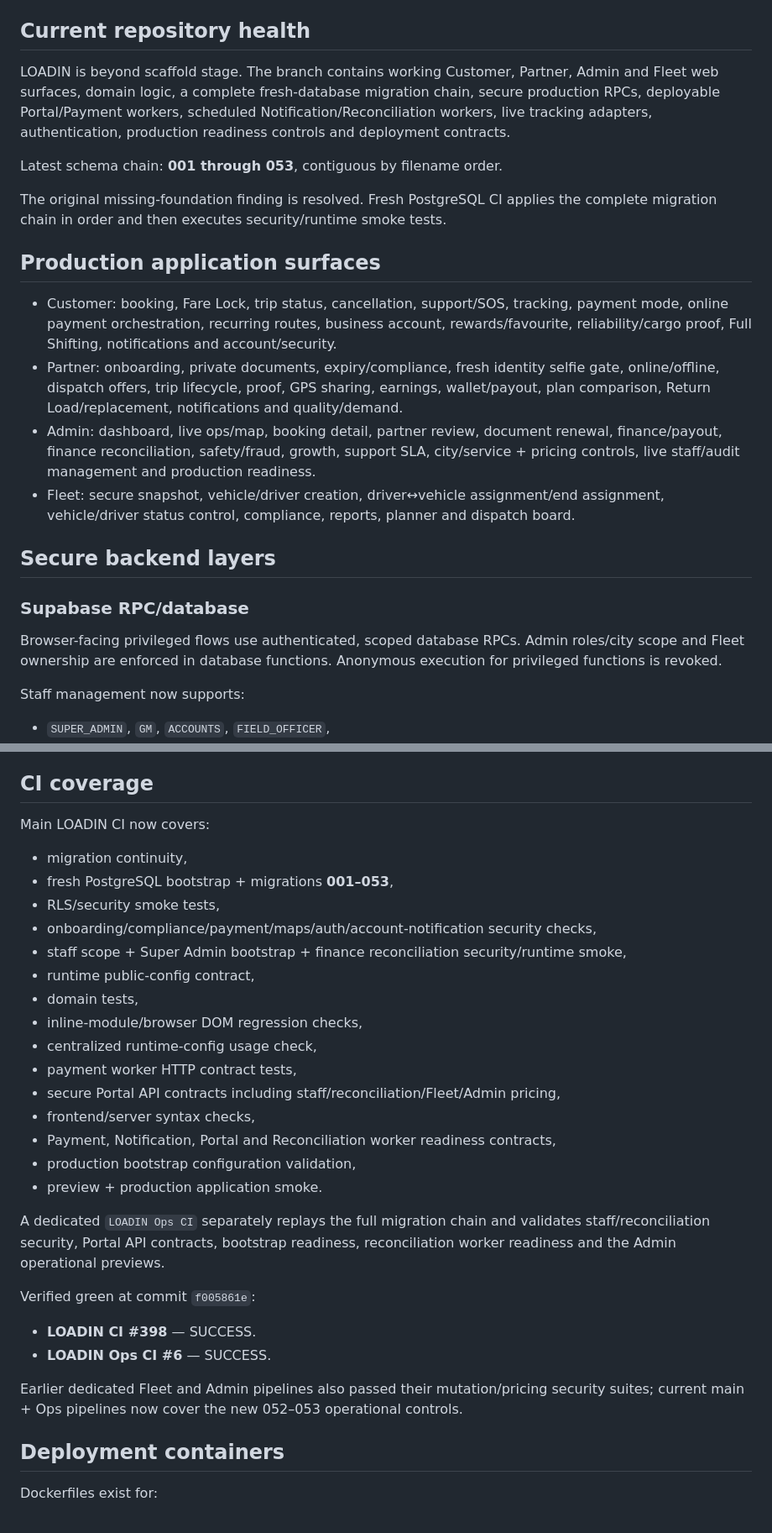
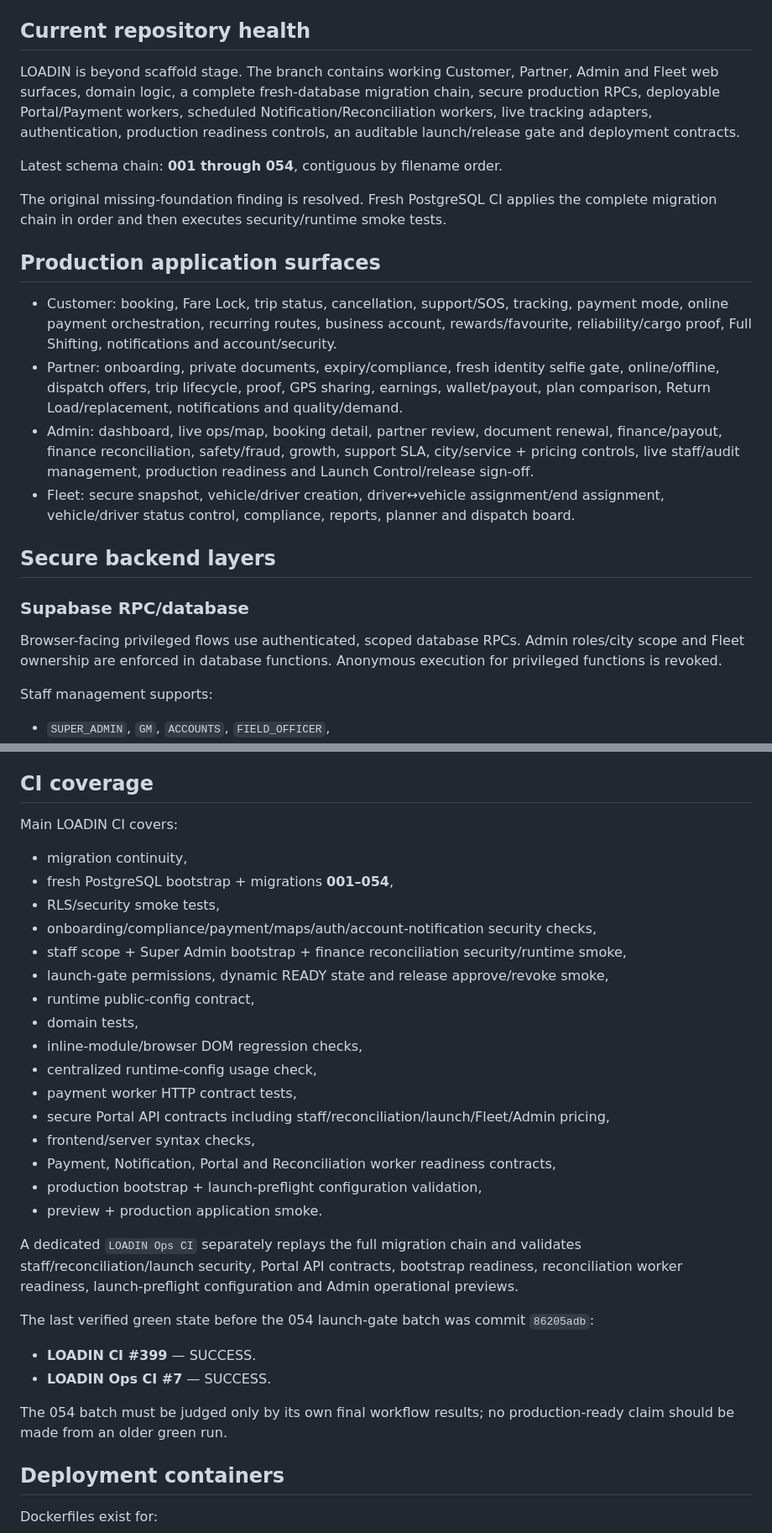
Before and after one commit to mrunalenterprises/cargox, a Markdown page: docs/LOADIN_INTEGRATION_AUDIT.md, 2 parts joined by grey strips. Shown at 84% size. GitHub-like rendering.

Commit message:
docs: audit launch control and release gate architecture

```diff
--- a/docs/LOADIN_INTEGRATION_AUDIT.md
+++ b/docs/LOADIN_INTEGRATION_AUDIT.md
@@ -5,9 +5,9 @@ Branch: `loadin-build`
 
 ## Current repository health
 
-LOADIN is beyond scaffold stage. The branch contains working Customer, Partner, Admin and Fleet web surfaces, domain logic, a complete fresh-database migration chain, secure production RPCs, deployable Portal/Payment workers, scheduled Notification/Reconciliation workers, live tracking adapters, authentication, production readiness controls and deployment contracts.
+LOADIN is beyond scaffold stage. The branch contains working Customer, Partner, Admin and Fleet web surfaces, domain logic, a complete fresh-database migration chain, secure production RPCs, deployable Portal/Payment workers, scheduled Notification/Reconciliation workers, live tracking adapters, authentication, production readiness controls, an auditable launch/release gate and deployment contracts.
 
-Latest schema chain: **001 through 053**, contiguous by filename order.
+Latest schema chain: **001 through 054**, contiguous by filename order.
 
 The original missing-foundation finding is resolved. Fresh PostgreSQL CI applies the complete migration chain in order and then executes security/runtime smoke tests.
 
@@ -15,7 +15,7 @@ The original missing-foundation finding is resolved. Fresh PostgreSQL CI applies
 
 - Customer: booking, Fare Lock, trip status, cancellation, support/SOS, tracking, payment mode, online payment orchestration, recurring routes, business account, rewards/favourite, reliability/cargo proof, Full Shifting, notifications and account/security.
 - Partner: onboarding, private documents, expiry/compliance, fresh identity selfie gate, online/offline, dispatch offers, trip lifecycle, proof, GPS sharing, earnings, wallet/payout, plan comparison, Return Load/replacement, notifications and quality/demand.
-- Admin: dashboard, live ops/map, booking detail, partner review, document renewal, finance/payout, finance reconciliation, safety/fraud, growth, support SLA, city/service + pricing controls, live staff/audit management and production readiness.
+- Admin: dashboard, live ops/map, booking detail, partner review, document renewal, finance/payout, finance reconciliation, safety/fraud, growth, support SLA, city/service + pricing controls, live staff/audit management, production readiness and Launch Control/release sign-off.
 - Fleet: secure snapshot, vehicle/driver creation, driver↔vehicle assignment/end assignment, vehicle/driver status control, compliance, reports, planner and dispatch board.
 
 ## Secure backend layers
@@ -23,7 +23,7 @@ The original missing-foundation finding is resolved. Fresh PostgreSQL CI applies
 ### Supabase RPC/database
 Browser-facing privileged flows use authenticated, scoped database RPCs. Admin roles/city scope and Fleet ownership are enforced in database functions. Anonymous execution for privileged functions is revoked.
 
-Staff management now supports:
+Staff management supports:
 - `SUPER_ADMIN`, `GM`, `ACCOUNTS`, `FIELD_OFFICER`,
 - Super Admin all-scope management,
 - GM limited to Field Officers in the GM's assigned city,
@@ -71,30 +92,31 @@ Production web security guidance includes CSP, HSTS, nosniff, referrer policy, p
 
 ## CI coverage
 
-Main LOADIN CI now covers:
+Main LOADIN CI covers:
 - migration continuity,
-- fresh PostgreSQL bootstrap + migrations **001–053**,
+- fresh PostgreSQL bootstrap + migrations **001–054**,
 - RLS/security smoke tests,
 - onboarding/compliance/payment/maps/auth/account-notification security checks,
 - staff scope + Super Admin bootstrap + finance reconciliation security/runtime smoke,
+- launch-gate permissions, dynamic READY state and release approve/revoke smoke,
 - runtime public-config contract,
 - domain tests,
 - inline-module/browser DOM regression checks,
 - centralized runtime-config usage check,
 - payment worker HTTP contract tests,
-- secure Portal API contracts including staff/reconciliation/Fleet/Admin pricing,
+- secure Portal API contracts including staff/reconciliation/launch/Fleet/Admin pricing,
 - frontend/server syntax checks,
 - Payment, Notification, Portal and Reconciliation worker readiness contracts,
-- production bootstrap configuration validation,
+- production bootstrap + launch-preflight configuration validation,
 - preview + production application smoke.
 
-A dedicated `LOADIN Ops CI` separately replays the full migration chain and validates staff/reconciliation security, Portal API contracts, bootstrap readiness, reconciliation worker readiness and the Admin operational previews.
+A dedicated `LOADIN Ops CI` separately replays the full migration chain and validates staff/reconciliation/launch security, Portal API contracts, bootstrap readiness, reconciliation worker readiness, launch-preflight configuration and Admin operational previews.
 
-Verified green at commit `f005861e`:
-- **LOADIN CI #398** — SUCCESS.
-- **LOADIN Ops CI #6** — SUCCESS.
+The last verified green state before the 054 launch-gate batch was commit `86205adb`:
+- **LOADIN CI #399** — SUCCESS.
+- **LOADIN Ops CI #7** — SUCCESS.
 
-Earlier dedicated Fleet and Admin pipelines also passed their mutation/pricing security suites; current main + Ops pipelines now cover the new 052–053 operational controls.
+The 054 batch must be judged only by its own final workflow results; no production-ready claim should be made from an older green run.
 
 ## Deployment containers
 
```
Also changed, not shown: other parts of docs/LOADIN_INTEGRATION_AUDIT.md (+26 -3 lines).
